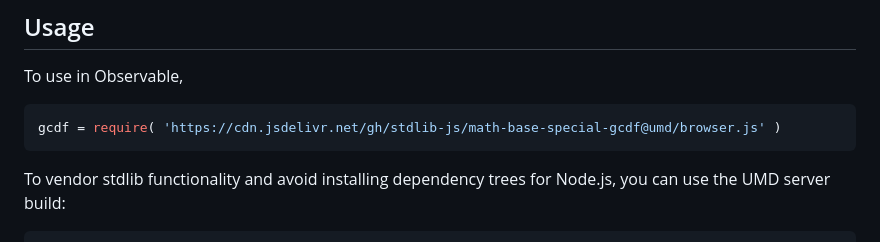
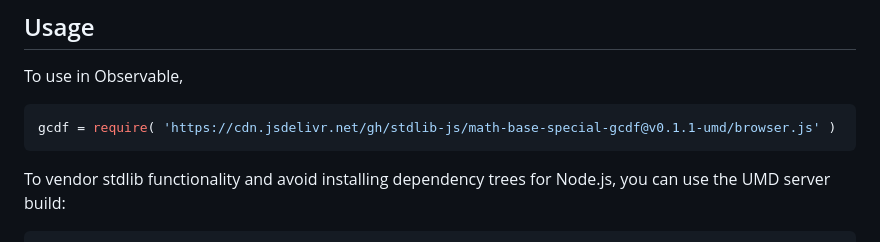
Before and after one commit to stdlib-js/math-base-special-gcdf, a Markdown page: README.md, the part around one of its changes. Drawn GitHub-style.

Commit message:
Update README.md for UMD bundle v0.1.1

````diff
--- a/README.md
+++ b/README.md
@@ -56,7 +56,7 @@ The [greatest common divisor][gcd] (gcd) of two non-zero integers `a` and `b` is
 To use in Observable,
 
 ```javascript
-gcdf = require( 'https://cdn.jsdelivr.net/gh/stdlib-js/math-base-special-gcdf@umd/browser.js' )
+gcdf = require( 'https://cdn.jsdelivr.net/gh/stdlib-js/math-base-special-gcdf@v0.1.1-umd/browser.js' )
 ```
 
 To vendor stdlib functionality and avoid installing dependency trees for Node.js, you can use the UMD server build:
````
Also changed, not shown: other parts of README.md (+2 -2 lines).
